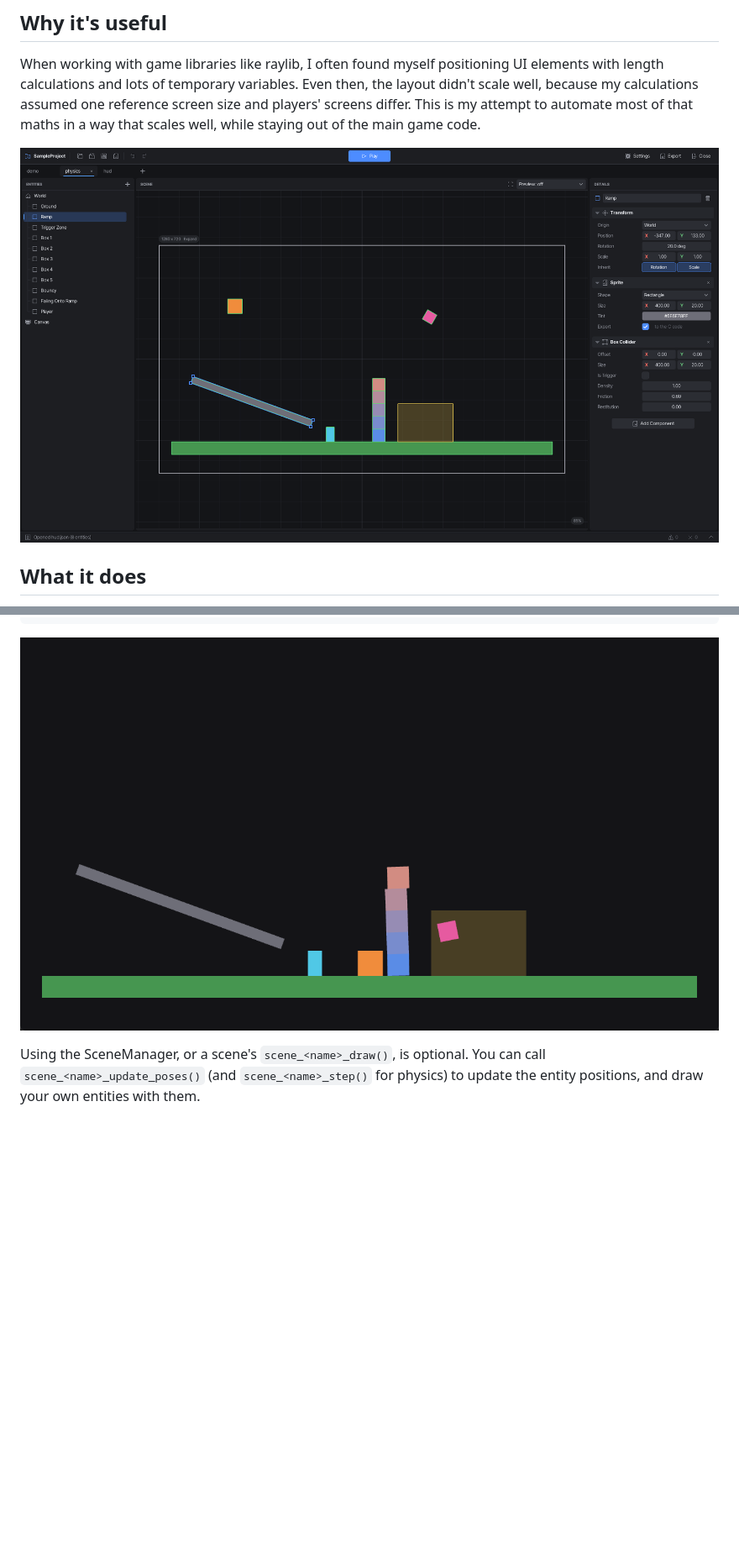
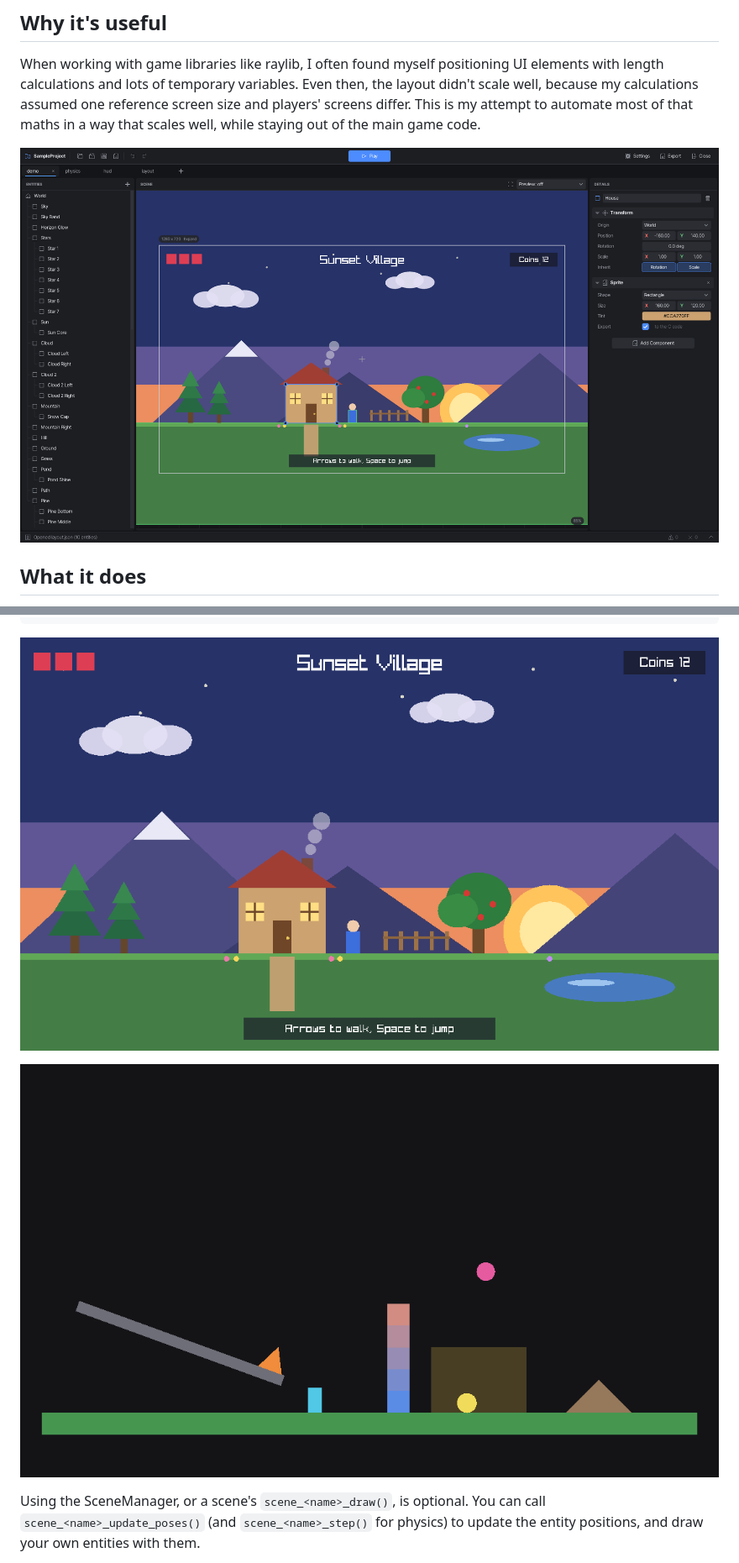
Before and after one commit to DarkKnight2000/Scene-Editor, a Markdown page: README.md, 2 parts joined by grey strips. Shown at 84% size. GitHub-like rendering; pictures changed too: docs/images/editor-demo.png (added), docs/images/editor-physics.png, docs/images/game-demo.png (added); blank space fills up the shorter version.

Commit message:
Detail the demo scene and refresh the README screenshots
The demo is now a village at sunset: a sky, stars, clouds, mountains,
pine and apple trees, a house with a chimney, windows and a door, a fence,
a pond and flowers. The player is a platformer character on the ground,
and the HUD has hearts in a linear layout, a title, a coin counter and a
hint. The README shows it in the editor and the exported game, along with
new shots of the physics scene (triangle and circle colliders) and the HUD.

Co-Authored-By: Claude Opus 5.5 <noreply@anthropic.com>

````diff
--- a/README.md
+++ b/README.md
@@ -19,7 +19,7 @@ scale well, because my calculations assumed one reference screen size and player
 screens differ. This is my attempt to automate most of that maths in a way that scales
 well, while staying out of the main game code.
 
-![The editor with a physics scene: entities on the left, the scene in the middle, the selected ramp's components on the right](docs/images/editor-physics.png)
+![The editor with the sample project's demo scene, a village at sunset: entities on the left, the scene with its HUD in the middle, the selected house's components on the right](docs/images/editor-demo.png)
 
 ## What it does
 
@@ -97,7 +101,9 @@ int main(void) {
 }
 ```
 
-![The exported physics scene running, after the boxes have fallen](docs/images/game-physics.png)
+![The demo scene in the exported game: the same village, with the player standing on the ground and the HUD laid out for the window](docs/images/game-demo.png)
+
+![The exported physics scene after two seconds: the boxes have stacked, the triangle has slid down the ramp and the ball has rolled off the wedge](docs/images/game-physics.png)
 
 Using the SceneManager, or a scene's `scene_<name>_draw()`, is optional. You can call
 `scene_<name>_update_poses()` (and `scene_<name>_step()` for physics) to update the
````
Also changed, not shown: other parts of README.md (+4 -0 lines), docs/images/editor-ui.png, 1 other file.
